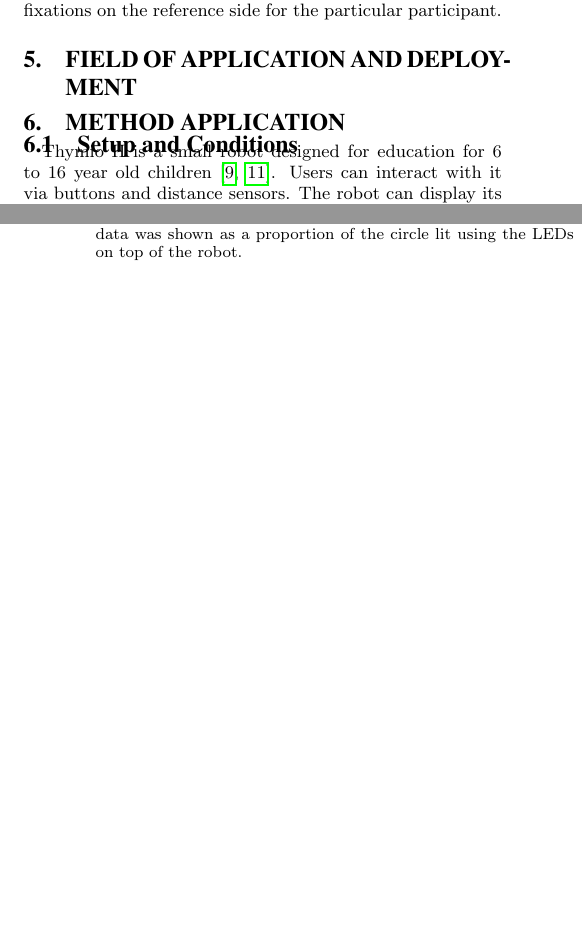
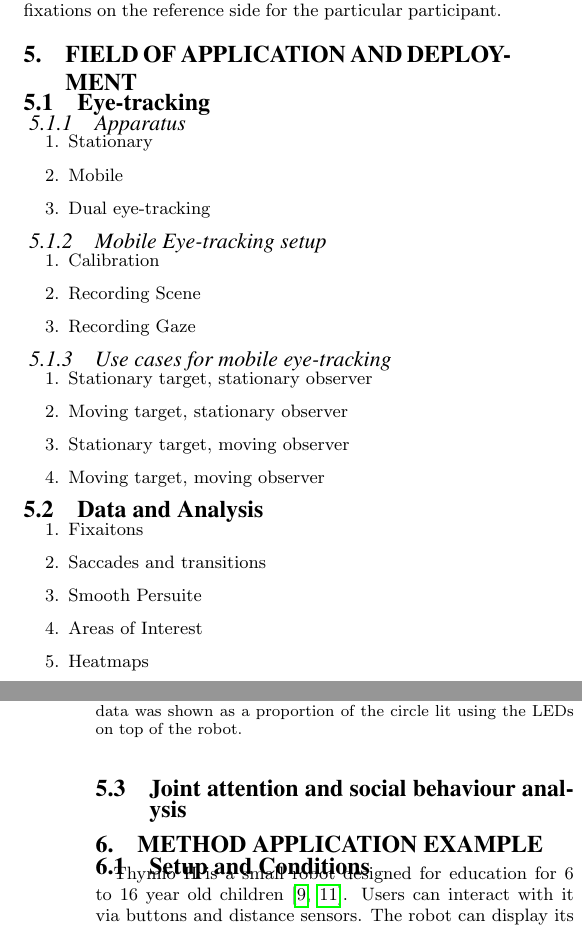
Before and after one commit to chili-epfl/hri2015-eyetracking, a LaTeX paper (paper.tex): two parts of the columns of pages 2 and 3 of 7, joined at a grey line, cut so that both start at the same text, the shorter picture padded with empty space. Compiled offline with pdfLaTeX.

Commit message:
Re-organisation of method description

```diff
--- a/paper.tex
+++ b/paper.tex
@@ -242,9 +242,53 @@ side for the particular participant.
 
 %%%%%%%%%%%%%%%%%%%%%%%%%%%%%%%%%%%%%%%%%%%%%%%%%%%%%%%%%%%%%%%%%%%%%%%%%%%%%%%%%%%%
 %%%%%%%%%%%%%%%%%%%%%%%%%%%%%%%%%%%%%%%%%%%%%%%%%%%%%%%%%%%%%%%%%%%%%%%%%%%%%%%%%%%%
+\subsection{Eye-tracking}
 
 
-\section{Method Application}
+\subsubsection{Apparatus}
+\begin{enumerate}
+\item Stationary
+\item Mobile
+\item Dual eye-tracking
+
+\end {enumerate}
+
+
+\subsubsection{Mobile Eye-tracking setup}
+
+\begin{enumerate}
+\item Calibration
+\item Recording Scene
+\item Recording Gaze
+
+\end {enumerate}
+
+\subsubsection{Use cases for mobile eye-tracking}
+
+\begin{enumerate}
+\item Stationary target, stationary observer
+\item Moving target, stationary observer
+\item Stationary target, moving observer
+\item Moving target, moving observer
+\end{enumerate}
+
+
+\subsection{Data and Analysis}
+
+\begin{enumerate}
+\item Fixaitons
+\item Saccades and transitions
+\item Smooth Persuite
+\item Areas of Interest
+\item Heatmaps
+
+\end {enumerate}
+
+
+\subsection{Joint attention and social behaviour analysis}
+
+
+\section{Method Application Example}
 
 \subsection{Setup and Conditions}
 
```
Also changed, not shown: eyetracking.bib (+9 -0 lines).
